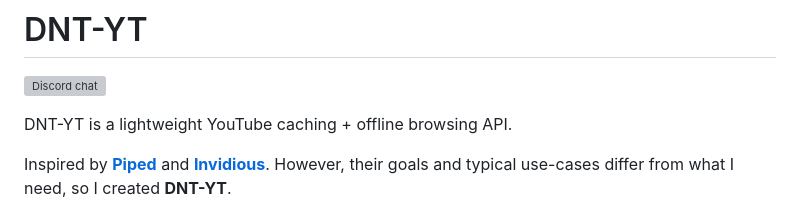
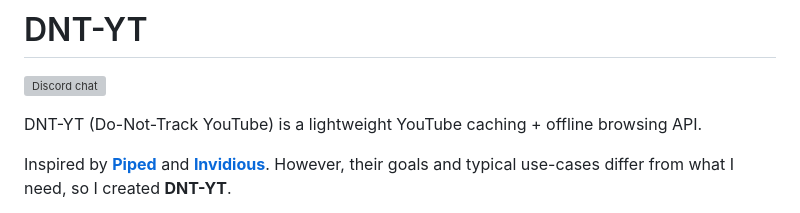
Before and after one commit to gnh1201/dnt-yt, a Markdown page: README.md, the part around the change. GitHub-like rendering; grey boxes are pictures that could not be loaded.

Commit message:
Clarify DNT-YT acronym in README

```diff
--- a/README.md
+++ b/README.md
@@ -2,7 +2,7 @@
 
 [![Discord chat](https://img.shields.io/discord/359930650330923008?logo=discord)](https://discord.gg/sZPCYDGWGM?utm_source=gnh1201)
 
-DNT-YT is a lightweight YouTube caching + offline browsing API.
+DNT-YT (Do-Not-Track YouTube) is a lightweight YouTube caching + offline browsing API.
 
 Inspired by [**Piped**](https://github.com/TeamPiped/Piped?utm_source=gnh1201) and [**Invidious**](https://github.com/iv-org/invidious?utm_source=gnh1201). However, their goals and typical use-cases differ from what I need, so I created **DNT-YT**.
 
```
